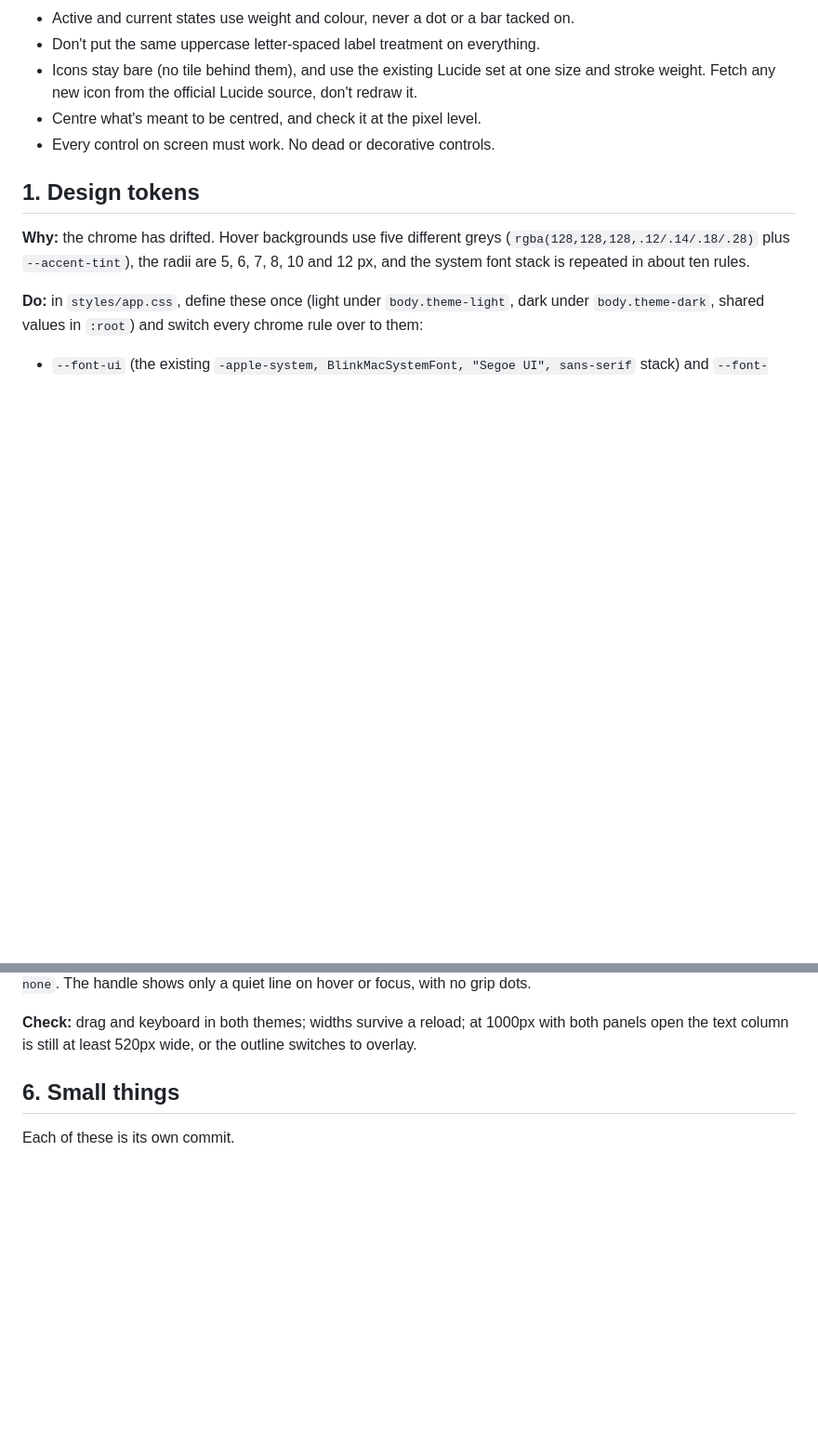
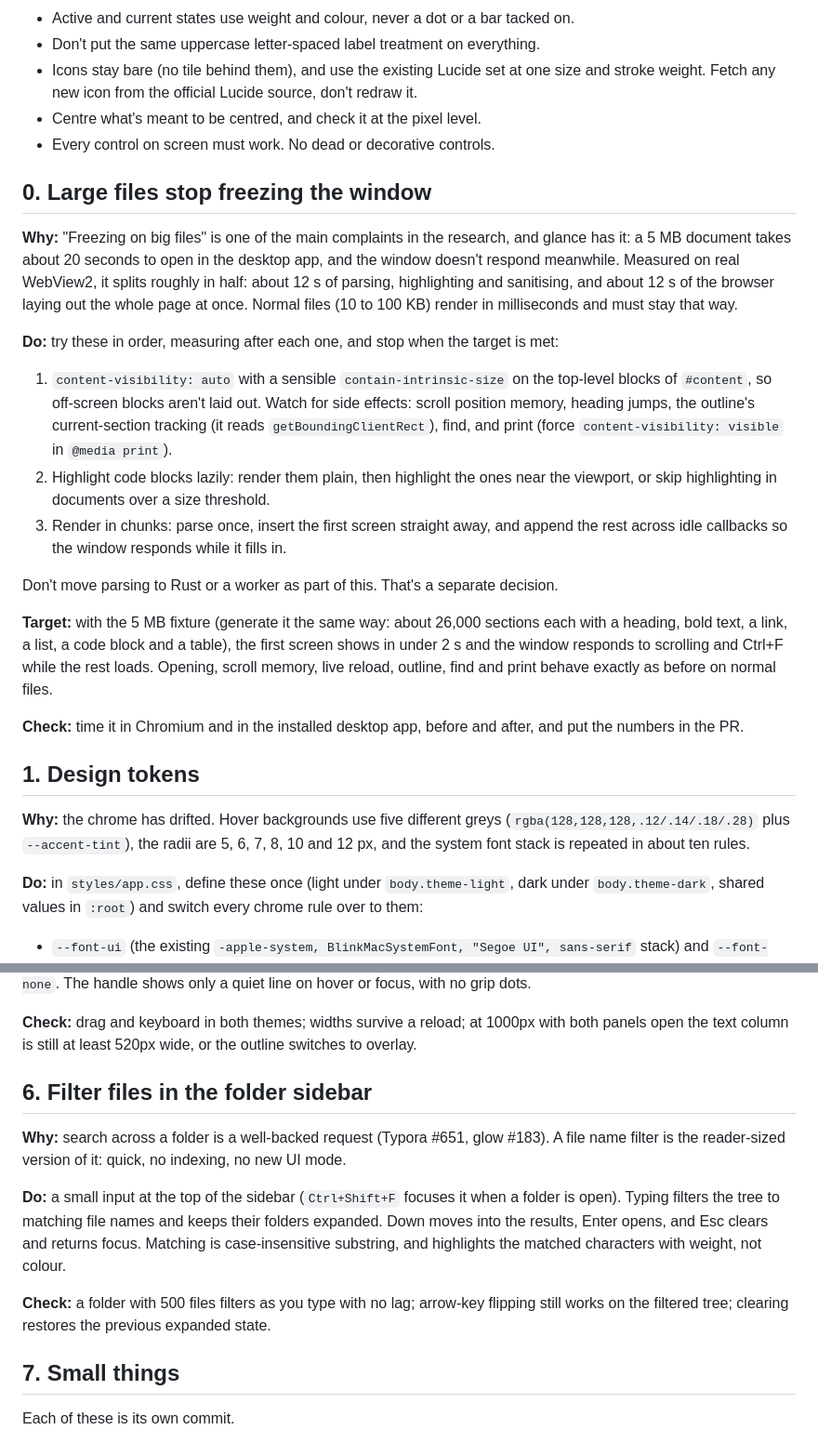
Before and after one commit to Sammy949/glance, a Markdown page: docs/ui-cleanup-plan.md, 2 parts joined by grey strips. Shown at 93% size. GitHub-like rendering; blank space fills up the shorter version.

```diff
--- a/docs/ui-cleanup-plan.md
+++ b/docs/ui-cleanup-plan.md
@@ -28,6 +27,22 @@ These come from his global design notes and apply to everything below.
 - Icons stay bare (no tile behind them), and use the existing Lucide set at one size and stroke weight. Fetch any new icon from the official Lucide source, don't redraw it.
 - Centre what's meant to be centred, and check it at the pixel level.
 - Every control on screen must work. No dead or decorative controls.
+
+## 0. Large files stop freezing the window
+
+**Why:** "Freezing on big files" is one of the main complaints in the research, and glance has it: a 5 MB document takes about 20 seconds to open in the desktop app, and the window doesn't respond meanwhile. Measured on real WebView2, it splits roughly in half: about 12 s of parsing, highlighting and sanitising, and about 12 s of the browser laying out the whole page at once. Normal files (10 to 100 KB) render in milliseconds and must stay that way.
+
+**Do:** try these in order, measuring after each one, and stop when the target is met:
+
+1. `content-visibility: auto` with a sensible `contain-intrinsic-size` on the top-level blocks of `#content`, so off-screen blocks aren't laid out. Watch for side effects: scroll position memory, heading jumps, the outline's current-section tracking (it reads `getBoundingClientRect`), find, and print (force `content-visibility: visible` in `@media print`).
+2. Highlight code blocks lazily: render them plain, then highlight the ones near the viewport, or skip highlighting in documents over a size threshold.
+3. Render in chunks: parse once, insert the first screen straight away, and append the rest across idle callbacks so the window responds while it fills in.
+
+Don't move parsing to Rust or a worker as part of this. That's a separate decision.
+
+**Target:** with the 5 MB fixture (generate it the same way: about 26,000 sections each with a heading, bold text, a link, a list, a code block and a table), the first screen shows in under 2 s and the window responds to scrolling and Ctrl+F while the rest loads. Opening, scroll memory, live reload, outline, find and print behave exactly as before on normal files.
+
+**Check:** time it in Chromium and in the installed desktop app, before and after, and put the numbers in the PR.
 
 ## 1. Design tokens
 
@@ -98,7 +105,15 @@ Tests for `src/editing.js` go in `tests/editing.test.mjs` and run with `node --t
 
 **Check:** drag and keyboard in both themes; widths survive a reload; at 1000px with both panels open the text column is still at least 520px wide, or the outline switches to overlay.
 
-## 6. Small things
+## 6. Filter files in the folder sidebar
+
+**Why:** search across a folder is a well-backed request (Typora #651, glow #183). A file name filter is the reader-sized version of it: quick, no indexing, no new UI mode.
+
+**Do:** a small input at the top of the sidebar (`Ctrl+Shift+F` focuses it when a folder is open). Typing filters the tree to matching file names and keeps their folders expanded. Down moves into the results, Enter opens, and Esc clears and returns focus. Matching is case-insensitive substring, and highlights the matched characters with weight, not colour.
+
+**Check:** a folder with 500 files filters as you type with no lag; arrow-key flipping still works on the filtered tree; clearing restores the previous expanded state.
+
+## 7. Small things
 
 Each of these is its own commit.
 
```
Also changed, not shown: other parts of docs/ui-cleanup-plan.md (+20 -23 lines).
